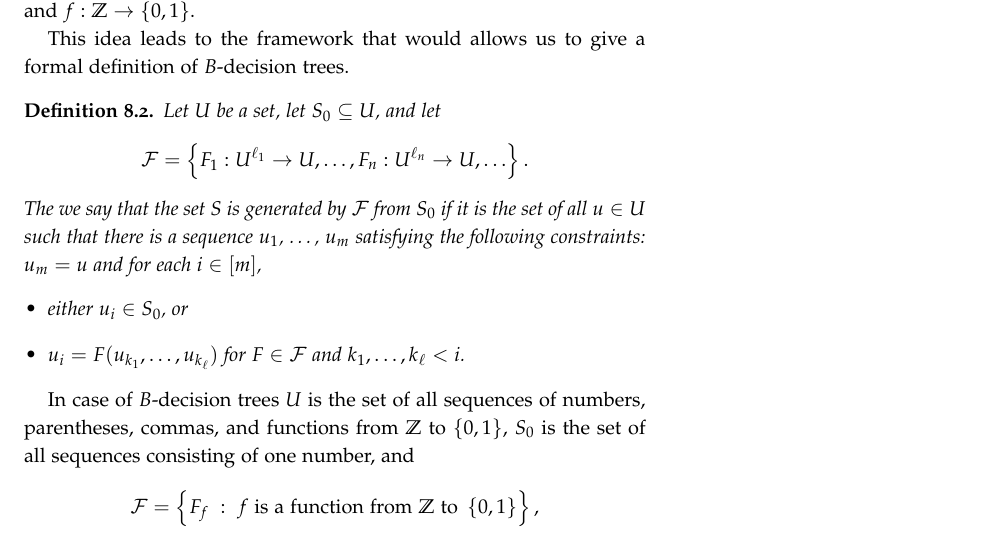
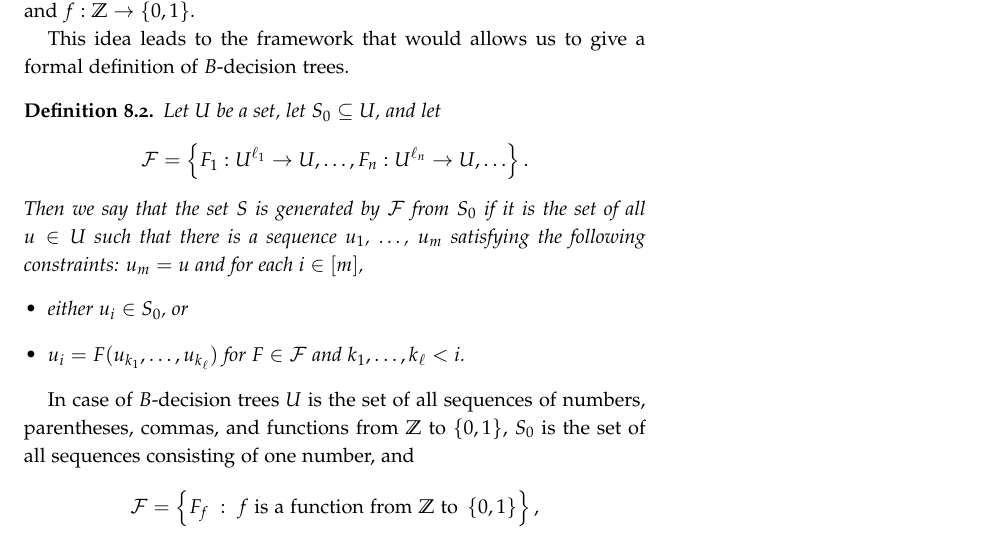
Before and after one commit to alexanderknop/I2DM, a LaTeX thesis (main.tex, which reads parts/part_1/chapter_8_structural_induction.tex): part of page 61 of 201, cut so that both start at the same text. The pictures show the PDF file I2DM.pdf that the author committed with the source.

Commit message:
Fix Issue #116

```diff
--- a/parts/part_1/chapter_8_structural_induction.tex
+++ b/parts/part_1/chapter_8_structural_induction.tex
@@ -117,7 +117,7 @@ definition of $B$-decision trees.
     \mathcal{F} =
     \set{F_1 : U^{\ell_1} \to U, \dots, F_n : U^{\ell_n} \to U, \dots}.
   \]
-  The we say that the set $S$ is generated by $\mathcal{F}$ from $S_0$ if
+  Then we say that the set $S$ is generated by $\mathcal{F}$ from $S_0$ if
   it is the set of all $u \in U$ such that there is a sequence
   $u_1$, \dots, $u_m$ satisfying the following constraints: $u_m = u$ and
   for each $i \in \range{m}$,
```
Also changed, not shown: I2DM.pdf.
